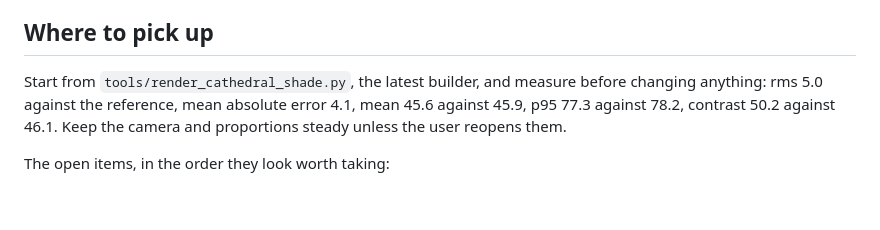
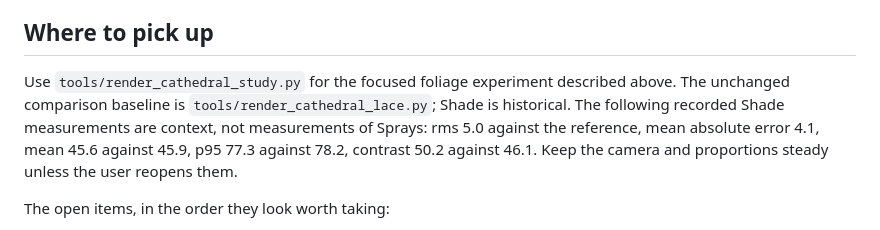
Before and after one commit to lrakoto/monolith, a Markdown page: BLENDER_HANDOFF.md, the part around one of its changes. Drawn GitHub-style; blank space fills up the shorter version.

Commit message:
Refresh Cathedral handoff and local render storage policy

```diff
--- a/BLENDER_HANDOFF.md
+++ b/BLENDER_HANDOFF.md
@@ -457,8 +532,9 @@ Keep Lova's authorship block in the existing repository locations exactly as wri
 
 ## Where to pick up
 
-Start from `tools/render_cathedral_shade.py`, the latest builder, and measure before changing
-anything: rms 5.0 against the reference, mean absolute error 4.1, mean 45.6 against 45.9, p95 77.3
+Use `tools/render_cathedral_study.py` for the focused foliage experiment described above.
+The unchanged comparison baseline is `tools/render_cathedral_lace.py`; Shade is historical.
+The following recorded Shade measurements are context, not measurements of Sprays: rms 5.0 against the reference, mean absolute error 4.1, mean 45.6 against 45.9, p95 77.3
 against 78.2, contrast 50.2 against 46.1. Keep the camera and proportions steady unless the user
 reopens them.
 
```
Also changed, not shown: other parts of BLENDER_HANDOFF.md (+75 -0 lines).
